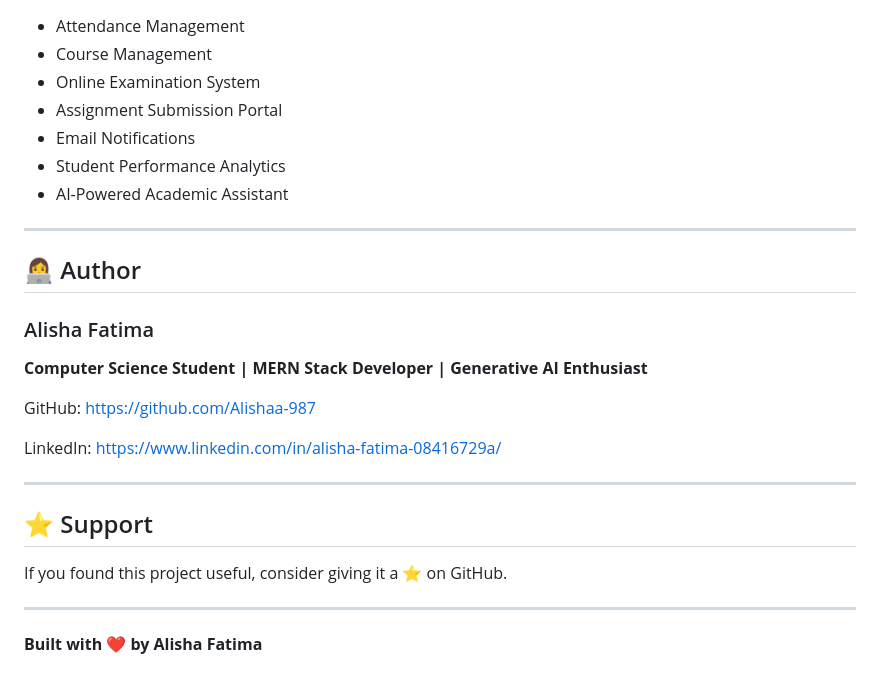
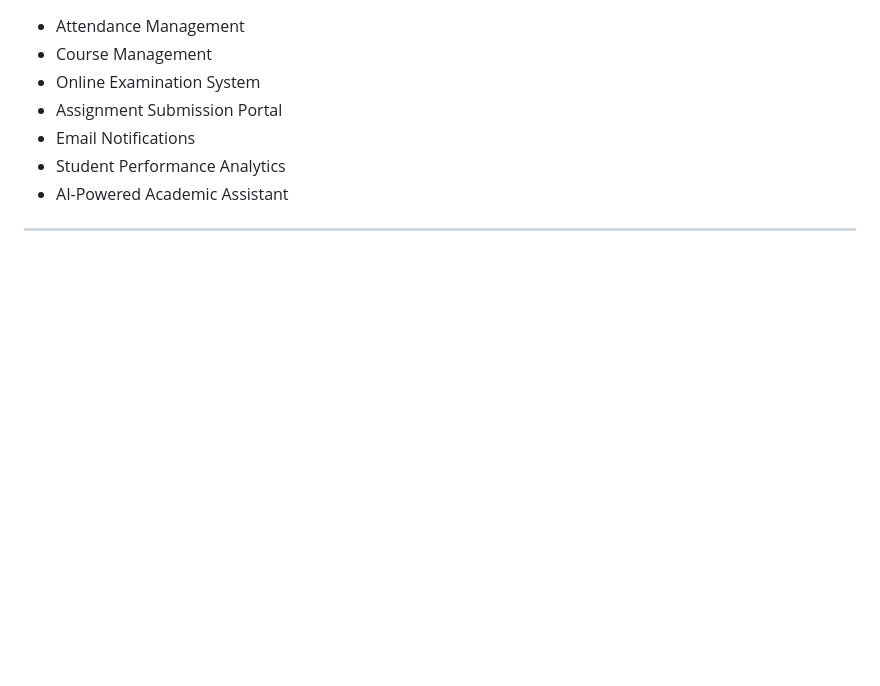
Before and after one commit to Alishaa-987/Learning_Managment_System, a Markdown page: README.md, the part around the change. Rendered like a GitHub page; blank space fills up the shorter version.

```diff
--- a/README.md
+++ b/README.md
@@ -275,22 +275,3 @@ This project demonstrates:
 - AI-Powered Academic Assistant
 
 ---
-
-## 👩‍💻 Author
-
-### Alisha Fatima
-
-**Computer Science Student | MERN Stack Developer | Generative AI Enthusiast**
-
-GitHub: https://github.com/Alishaa-987
-
-LinkedIn: https://www.linkedin.com/in/alisha-fatima-08416729a/
-
----
-
-## ⭐ Support
-
-If you found this project useful, consider giving it a ⭐ on GitHub.
-
----
-**Built with ❤️ by Alisha Fatima**
```
